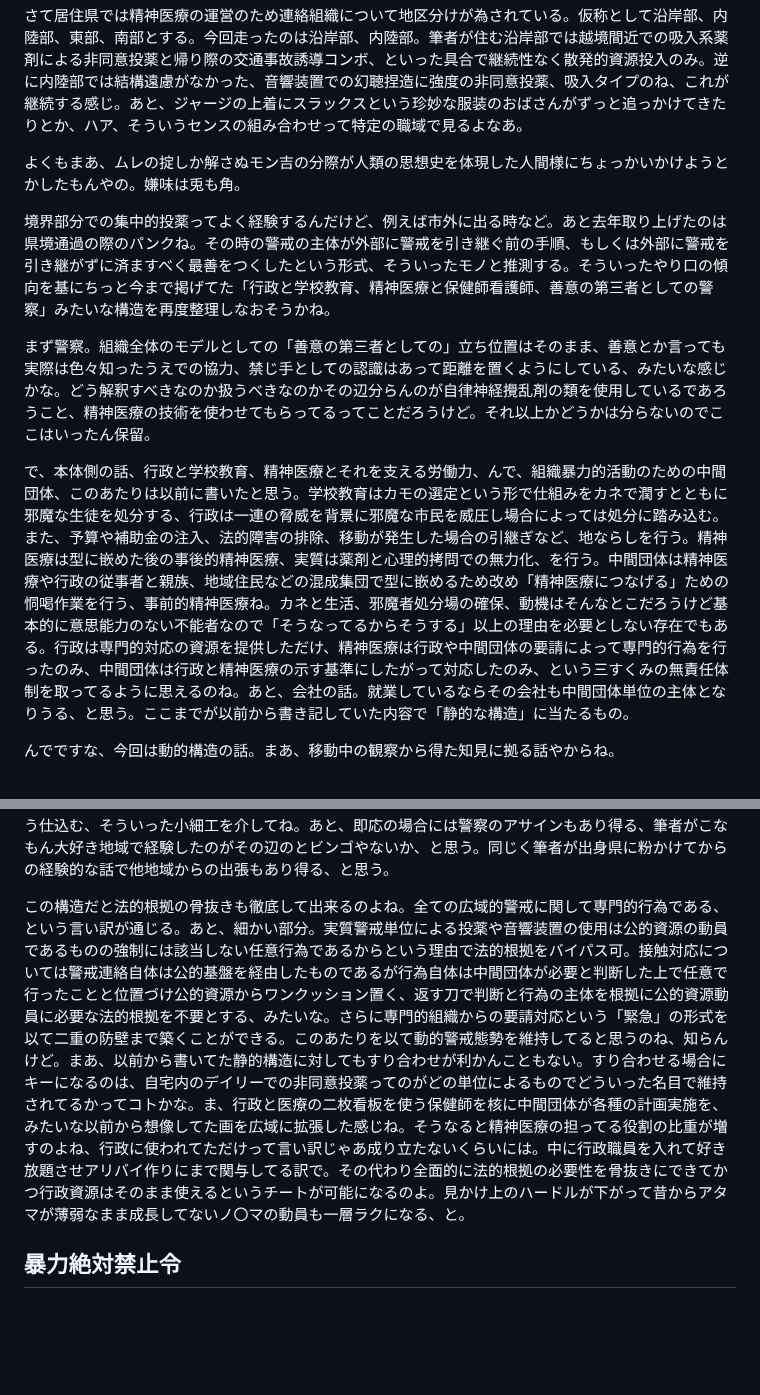
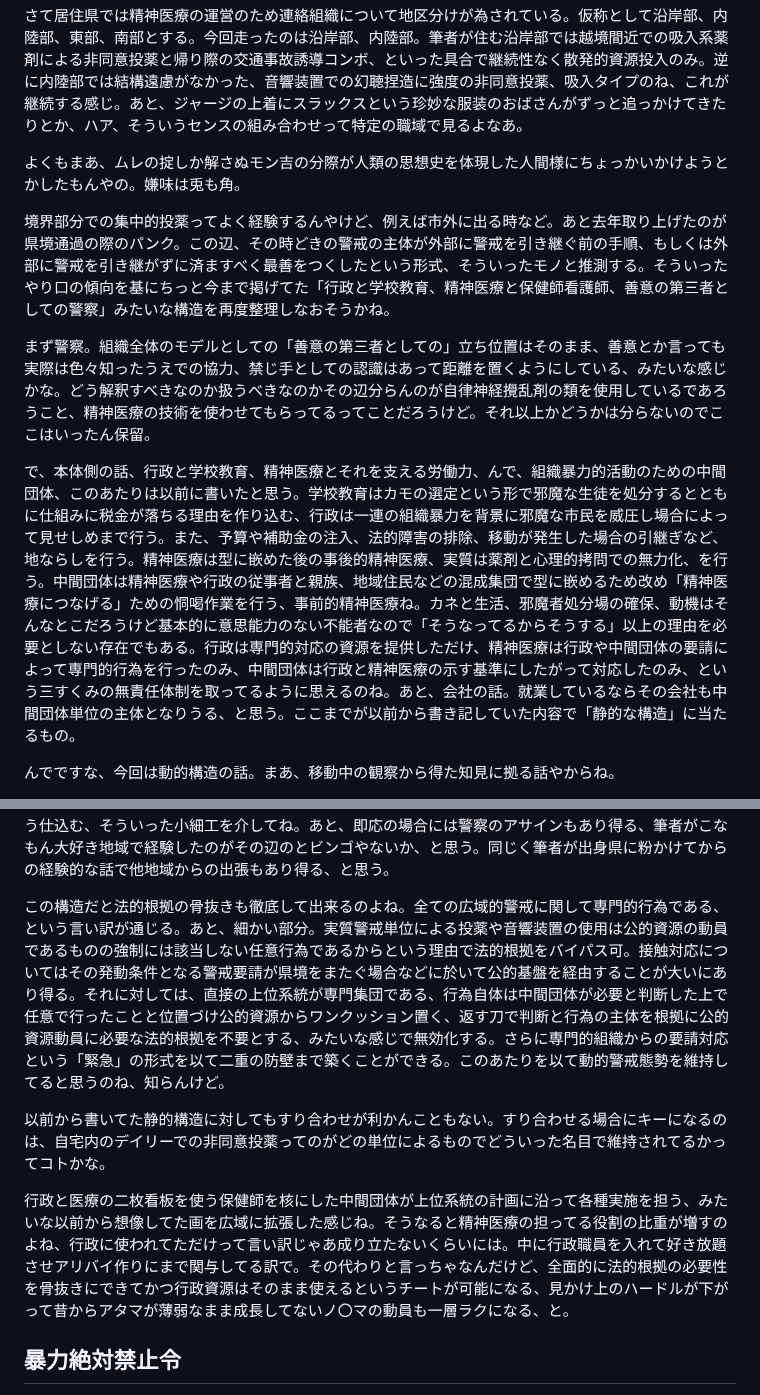
Before and after one commit to ozzymon/httpsvr, a Markdown page: misc.md, 2 parts joined by grey strips. Rendered like a GitHub page; blank space fills up the shorter version.

```diff
--- a/misc.md
+++ b/misc.md
@@ -6,11 +6,11 @@
 
 よくもまあ、ムレの掟しか解さぬモン吉の分際が人類の思想史を体現した人間様にちょっかいかけようとかしたもんやの。嫌味は兎も角。
 
-境界部分での集中的投薬ってよく経験するんだけど、例えば市外に出る時など。あと去年取り上げたのは県境通過の際のパンクね。その時の警戒の主体が外部に警戒を引き継ぐ前の手順、もしくは外部に警戒を引き継がずに済ますべく最善をつくしたという形式、そういったモノと推測する。そういったやり口の傾向を基にちっと今まで掲げてた「行政と学校教育、精神医療と保健師看護師、善意の第三者としての警察」みたいな構造を再度整理しなおそうかね。
+境界部分での集中的投薬ってよく経験するんやけど、例えば市外に出る時など。あと去年取り上げたのが県境通過の際のパンク。この辺、その時どきの警戒の主体が外部に警戒を引き継ぐ前の手順、もしくは外部に警戒を引き継がずに済ますべく最善をつくしたという形式、そういったモノと推測する。そういったやり口の傾向を基にちっと今まで掲げてた「行政と学校教育、精神医療と保健師看護師、善意の第三者としての警察」みたいな構造を再度整理しなおそうかね。
 
 まず警察。組織全体のモデルとしての「善意の第三者としての」立ち位置はそのまま、善意とか言っても実際は色々知ったうえでの協力、禁じ手としての認識はあって距離を置くようにしている、みたいな感じかな。どう解釈すべきなのか扱うべきなのかその辺分らんのが自律神経攪乱剤の類を使用しているであろうこと、精神医療の技術を使わせてもらってるってことだろうけど。それ以上かどうかは分らないのでここはいったん保留。
 
-で、本体側の話、行政と学校教育、精神医療とそれを支える労働力、んで、組織暴力的活動のための中間団体、このあたりは以前に書いたと思う。学校教育はカモの選定という形で仕組みをカネで潤すとともに邪魔な生徒を処分する、行政は一連の脅威を背景に邪魔な市民を威圧し場合によっては処分に踏み込む。また、予算や補助金の注入、法的障害の排除、移動が発生した場合の引継ぎなど、地ならしを行う。精神医療は型に嵌めた後の事後的精神医療、実質は薬剤と心理的拷問での無力化、を行う。中間団体は精神医療や行政の従事者と親族、地域住民などの混成集団で型に嵌めるため改め「精神医療につなげる」ための恫喝作業を行う、事前的精神医療ね。カネと生活、邪魔者処分場の確保、動機はそんなとこだろうけど基本的に意思能力のない不能者なので「そうなってるからそうする」以上の理由を必要としない存在でもある。行政は専門的対応の資源を提供しただけ、精神医療は行政や中間団体の要請によって専門的行為を行ったのみ、中間団体は行政と精神医療の示す基準にしたがって対応したのみ、という三すくみの無責任体制を取ってるように思えるのね。あと、会社の話。就業しているならその会社も中間団体単位の主体となりうる、と思う。ここまでが以前から書き記していた内容で「静的な構造」に当たるもの。
+で、本体側の話、行政と学校教育、精神医療とそれを支える労働力、んで、組織暴力的活動のための中間団体、このあたりは以前に書いたと思う。学校教育はカモの選定という形で邪魔な生徒を処分するとともに仕組みに税金が落ちる理由を作り込む、行政は一連の組織暴力を背景に邪魔な市民を威圧し場合によって見せしめまで行う。また、予算や補助金の注入、法的障害の排除、移動が発生した場合の引継ぎなど、地ならしを行う。精神医療は型に嵌めた後の事後的精神医療、実質は薬剤と心理的拷問での無力化、を行う。中間団体は精神医療や行政の従事者と親族、地域住民などの混成集団で型に嵌めるため改め「精神医療につなげる」ための恫喝作業を行う、事前的精神医療ね。カネと生活、邪魔者処分場の確保、動機はそんなとこだろうけど基本的に意思能力のない不能者なので「そうなってるからそうする」以上の理由を必要としない存在でもある。行政は専門的対応の資源を提供しただけ、精神医療は行政や中間団体の要請によって専門的行為を行ったのみ、中間団体は行政と精神医療の示す基準にしたがって対応したのみ、という三すくみの無責任体制を取ってるように思えるのね。あと、会社の話。就業しているならその会社も中間団体単位の主体となりうる、と思う。ここまでが以前から書き記していた内容で「静的な構造」に当たるもの。
 
 んでですな、今回は動的構造の話。まあ、移動中の観察から得た知見に拠る話やからね。
 
@@ -20,7 +20,11 @@
 
 接触単位、これ地域ごとの中間団体中心で担当してると思う。今回の移動では内陸部でのみ活発な活動を確認できた、その知見より名目の上位系統からの指揮によってのみ動くと推察する。また今までの筆者の経験から、稼働の際の対応要員には限定された情報のみが引継がれ、恐怖心、猜疑心、警戒心、憎悪など最大限引き出す環境が構造的に作りこまれていると見込む。接触対象に関する情報を属性情報に限定する、属性に関して悪印象を植え付ける偏った事前指導を行いそれだけで色眼鏡モードを発動させられるよう仕込む、そういった小細工を介してね。あと、即応の場合には警察のアサインもあり得る、筆者がこなもん大好き地域で経験したのがその辺のとビンゴやないか、と思う。同じく筆者が出身県に粉かけてからの経験的な話で他地域からの出張もあり得る、と思う。
 
-この構造だと法的根拠の骨抜きも徹底して出来るのよね。全ての広域的警戒に関して専門的行為である、という言い訳が通じる。あと、細かい部分。実質警戒単位による投薬や音響装置の使用は公的資源の動員であるものの強制には該当しない任意行為であるからという理由で法的根拠をバイパス可。接触対応については警戒連絡自体は公的基盤を経由したものであるが行為自体は中間団体が必要と判断した上で任意で行ったことと位置づけ公的資源からワンクッション置く、返す刀で判断と行為の主体を根拠に公的資源動員に必要な法的根拠を不要とする、みたいな。さらに専門的組織からの要請対応という「緊急」の形式を以て二重の防壁まで築くことができる。このあたりを以て動的警戒態勢を維持してると思うのね、知らんけど。まあ、以前から書いてた静的構造に対してもすり合わせが利かんこともない。すり合わせる場合にキーになるのは、自宅内のデイリーでの非同意投薬ってのがどの単位によるものでどういった名目で維持されてるかってコトかな。ま、行政と医療の二枚看板を使う保健師を核に中間団体が各種の計画実施を、みたいな以前から想像してた画を広域に拡張した感じね。そうなると精神医療の担ってる役割の比重が増すのよね、行政に使われてただけって言い訳じゃあ成り立たないくらいには。中に行政職員を入れて好き放題させアリバイ作りにまで関与してる訳で。その代わり全面的に法的根拠の必要性を骨抜きにできてかつ行政資源はそのまま使えるというチートが可能になるのよ。見かけ上のハードルが下がって昔からアタマが薄弱なまま成長してないノ〇マの動員も一層ラクになる、と。
+この構造だと法的根拠の骨抜きも徹底して出来るのよね。全ての広域的警戒に関して専門的行為である、という言い訳が通じる。あと、細かい部分。実質警戒単位による投薬や音響装置の使用は公的資源の動員であるものの強制には該当しない任意行為であるからという理由で法的根拠をバイパス可。接触対応についてはその発動条件となる警戒要請が県境をまたぐ場合などに於いて公的基盤を経由することが大いにあり得る。それに対しては、直接の上位系統が専門集団である、行為自体は中間団体が必要と判断した上で任意で行ったことと位置づけ公的資源からワンクッション置く、返す刀で判断と行為の主体を根拠に公的資源動員に必要な法的根拠を不要とする、みたいな感じで無効化する。さらに専門的組織からの要請対応という「緊急」の形式を以て二重の防壁まで築くことができる。このあたりを以て動的警戒態勢を維持してると思うのね、知らんけど。
+
+以前から書いてた静的構造に対してもすり合わせが利かんこともない。すり合わせる場合にキーになるのは、自宅内のデイリーでの非同意投薬ってのがどの単位によるものでどういった名目で維持されてるかってコトかな。
+
+行政と医療の二枚看板を使う保健師を核にした中間団体が上位系統の計画に沿って各種実施を担う、みたいな以前から想像してた画を広域に拡張した感じね。そうなると精神医療の担ってる役割の比重が増すのよね、行政に使われてただけって言い訳じゃあ成り立たないくらいには。中に行政職員を入れて好き放題させアリバイ作りにまで関与してる訳で。その代わりと言っちゃなんだけど、全面的に法的根拠の必要性を骨抜きにできてかつ行政資源はそのまま使えるというチートが可能になる、見かけ上のハードルが下がって昔からアタマが薄弱なまま成長してないノ〇マの動員も一層ラクになる、と。
 
 
 ## 暴力絶対禁止令
```
